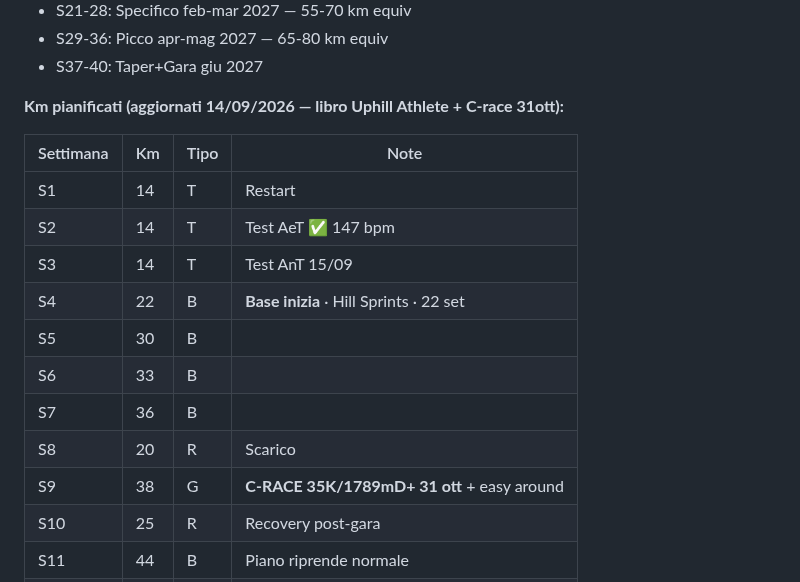
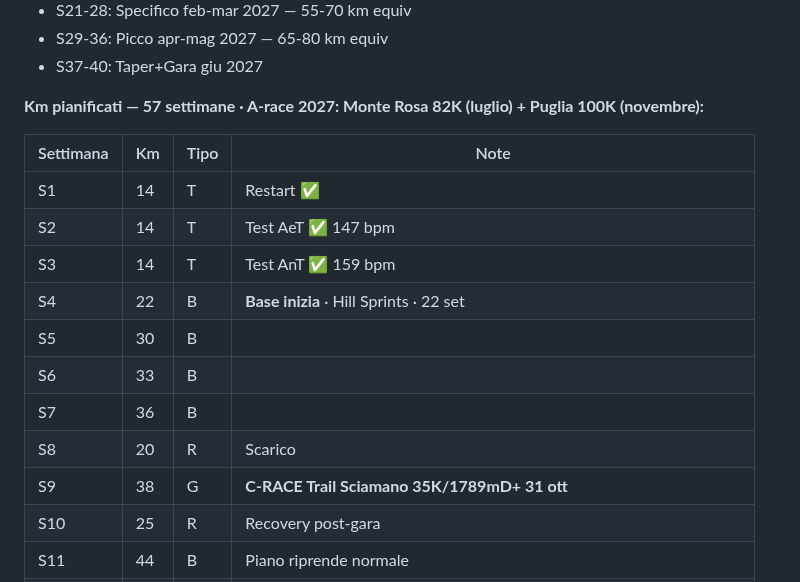
Before and after one commit to Leozardi92/allenamento, a Markdown page: contesto-allenamento.md, the part around one of its changes. GitHub-like rendering.

```diff
--- a/contesto-allenamento.md
+++ b/contesto-allenamento.md
@@ -395,19 +435,19 @@ modo.
 - S29-36: Picco apr-mag 2027 — 65-80 km equiv
 - S37-40: Taper+Gara giu 2027
 
-**Km pianificati (aggiornati 14/09/2026 — libro Uphill Athlete + C-race 31ott):**
+**Km pianificati — 57 settimane · A-race 2027: Monte Rosa 82K (luglio) + Puglia 100K (novembre):**
 
 | Settimana | Km | Tipo | Note |
 |---|---|---|---|
-| S1 | 14 | T | Restart |
+| S1 | 14 | T | Restart ✅ |
 | S2 | 14 | T | Test AeT ✅ 147 bpm |
-| S3 | 14 | T | Test AnT 15/09 |
+| S3 | 14 | T | Test AnT ✅ 159 bpm |
 | S4 | 22 | B | **Base inizia** · Hill Sprints · 22 set |
 | S5 | 30 | B | |
 | S6 | 33 | B | |
 | S7 | 36 | B | |
 | S8 | 20 | R | Scarico |
-| S9 | 38 | G | **C-RACE 35K/1789mD+ 31 ott** + easy around |
+| S9 | 38 | G | **C-RACE Trail Sciamano 35K/1789mD+ 31 ott** |
 | S10 | 25 | R | Recovery post-gara |
 | S11 | 44 | B | Piano riprende normale |
 | S12 | 48 | B | |
```
Also changed, not shown: other parts of contesto-allenamento.md (+78 -19 lines).
